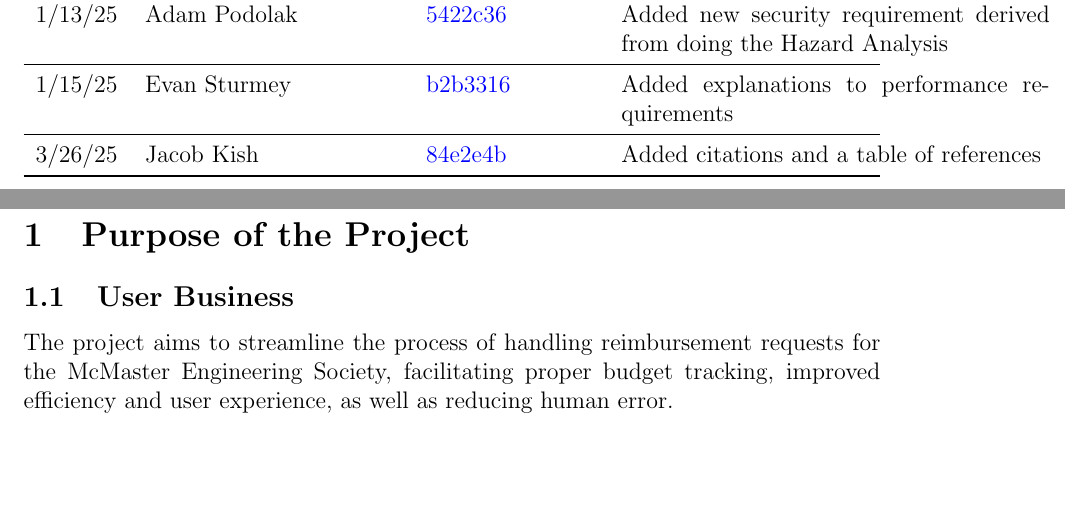
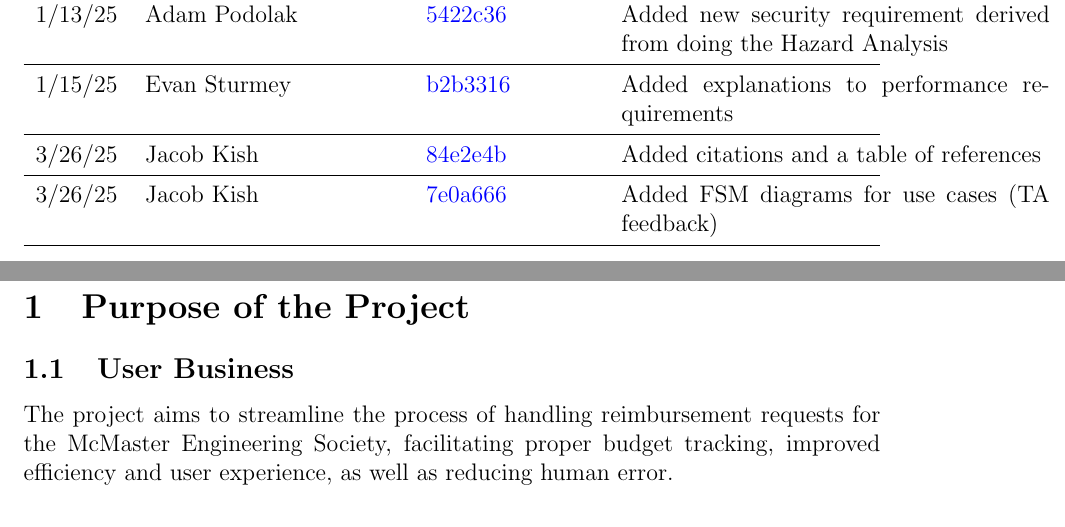
Before and after one commit to ausbennett/mes-finance-platform, a LaTeX document (docs/SRS/SRS.tex): two parts of pages 6 and 7 of 44, joined at a grey line, cut so that both start at the same text, the shorter picture padded with empty space. Compiled offline with pdfLaTeX.

Commit message:
Updating revision history in SRS with last commit

```diff
--- a/docs/SRS/SRS.tex
+++ b/docs/SRS/SRS.tex
@@ -99,6 +99,9 @@ Fixed formatting issues, added action items to Open Issues section, added user s
 
 \midrule
 3/26/25 & Jacob Kish & \href{https://github.com/ausbennett/mes-finance-platform/commit/84e2e4b2016738b8f131e530a7b00ee1dce82a9c}{84e2e4b} & Added citations and a table of references\\
+
+\midrule
+3/26/25 & Jacob Kish & \href{https://github.com/ausbennett/mes-finance-platform/commit/7e0a66622fbd429784351f832cb660610bc7d28d}{7e0a666} & Added FSM diagrams for use cases (TA feedback)\\
 
 \bottomrule
 \end{tabularx}
```
